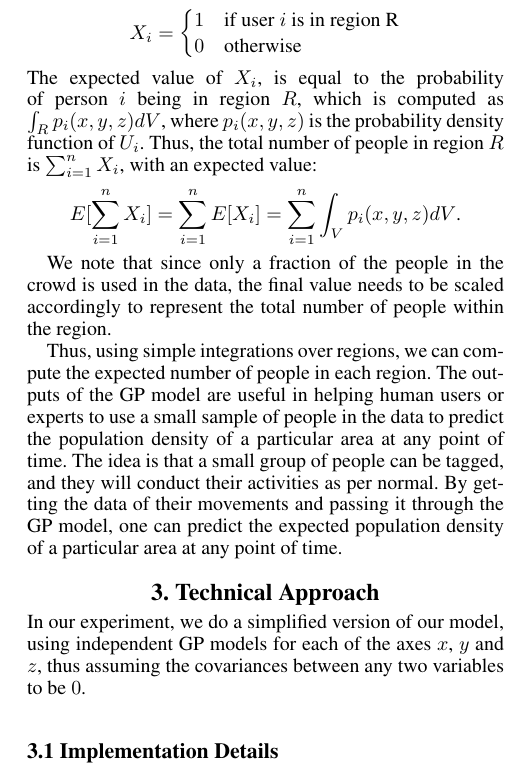
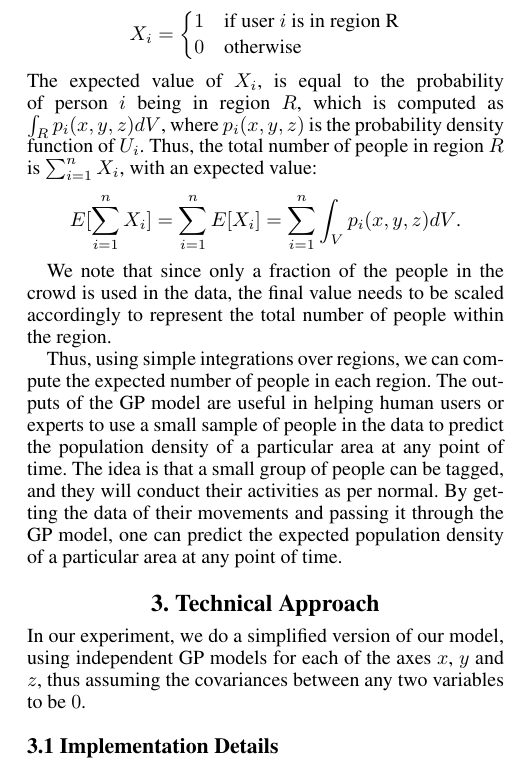
Before and after one commit to Ohohcakester/cs4246-project, a LaTeX paper (report/report.tex): part of one column of page 2 of 5, cut so that both start at the same text. Compiled offline with pdfLaTeX.

Commit message:
autocommit report

```diff
--- a/report/report.tex
+++ b/report/report.tex
@@ -100,7 +100,7 @@ Thus, using simple integrations over regions, we can compute the expected number
 
 \section{3.  Technical Approach}
 
-In our experiment, we do a simplified version of our model, using independent GP models for each of the axes $x$, $y$ and $z$, thus assuming the covariances between any two variables to be $0$. \\
+In our experiment, we do a simplified version of our model, using independent GP models for each of the axes $x$, $y$ and $z$, thus assuming the covariances between any two variables to be $0$.
 
 \subsection{3.1  Implementation Details}
 
```
